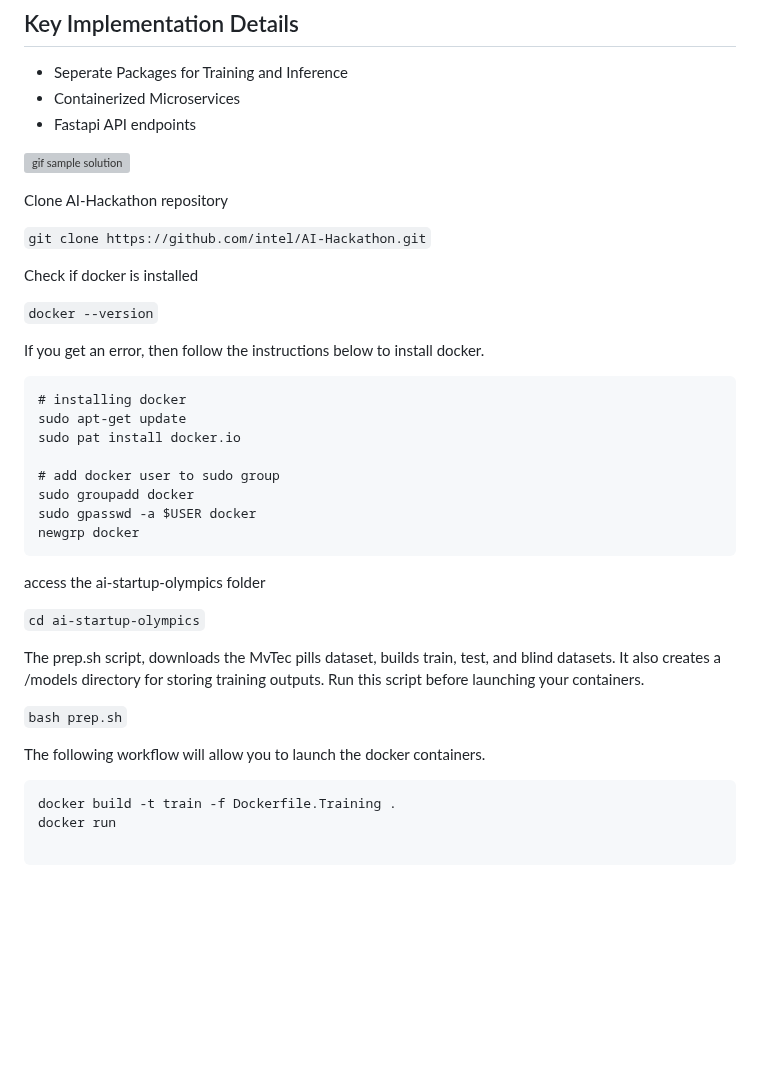
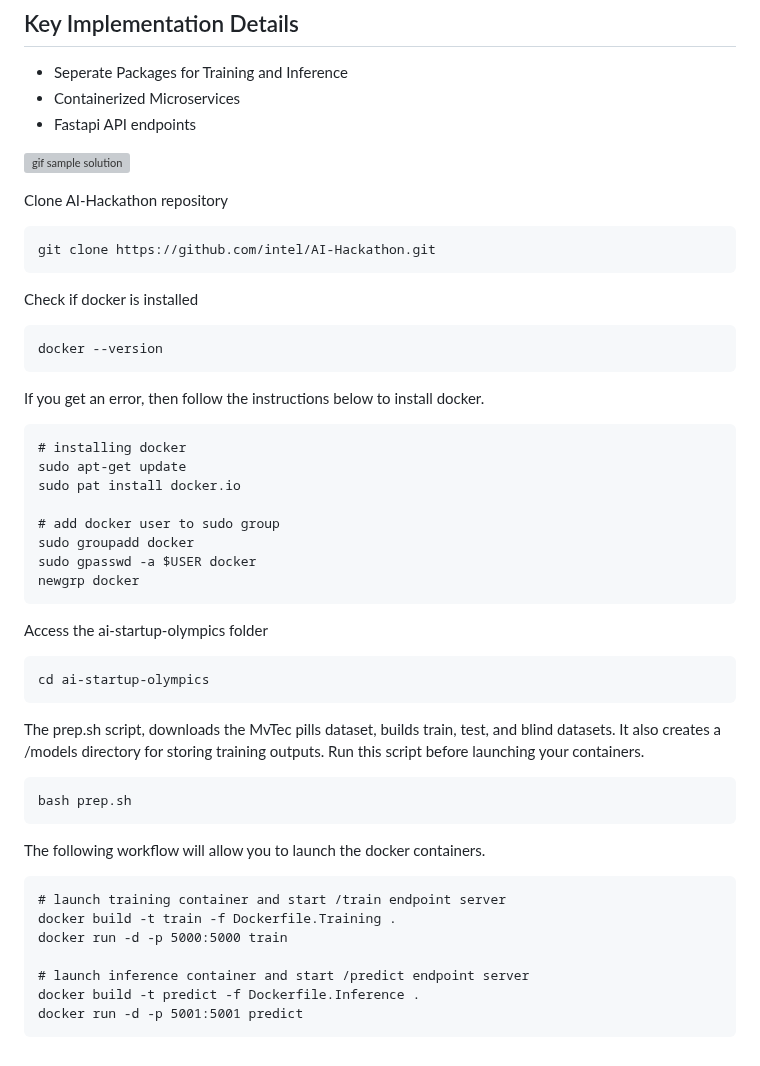
Before and after one commit to intel/ai-innovation-bridge, a Markdown page: ai-startup-olympics/README.md, the part around the change. Drawn GitHub-style; blank space fills up the shorter version; grey boxes are pictures that could not be loaded.

````diff
--- a/ai-startup-olympics/README.md
+++ b/ai-startup-olympics/README.md
@@ -59,11 +59,15 @@ We use a computer vision based model building for quality visual inspection base
 
 Clone AI-Hackathon repository
 
-`git clone https://github.com/intel/AI-Hackathon.git`
+```
+git clone https://github.com/intel/AI-Hackathon.git
+```
 
 Check if docker is installed
 
-`docker --version`
+```
+docker --version
+```
 
 If you get an error, then follow the instructions below to install docker.
 
@@ -78,18 +82,26 @@ sudo gpasswd -a $USER docker
 newgrp docker
 ```
 
-access the ai-startup-olympics folder
+Access the ai-startup-olympics folder
 
-`cd ai-startup-olympics`
+```
+cd ai-startup-olympics
+```
 
 The prep.sh script, downloads the MvTec pills dataset, builds train, test, and blind datasets. It also creates a /models directory for storing training outputs. Run this script before launching your containers.
 
-`bash prep.sh`
+```
+bash prep.sh
+```
 
 The following workflow will allow you to launch the docker containers.
 
 ```
+# launch training container and start /train endpoint server
 docker build -t train -f Dockerfile.Training .
-docker run
+docker run -d -p 5000:5000 train
 
+# launch inference container and start /predict endpoint server
+docker build -t predict -f Dockerfile.Inference .
+docker run -d -p 5001:5001 predict
 ```
````
